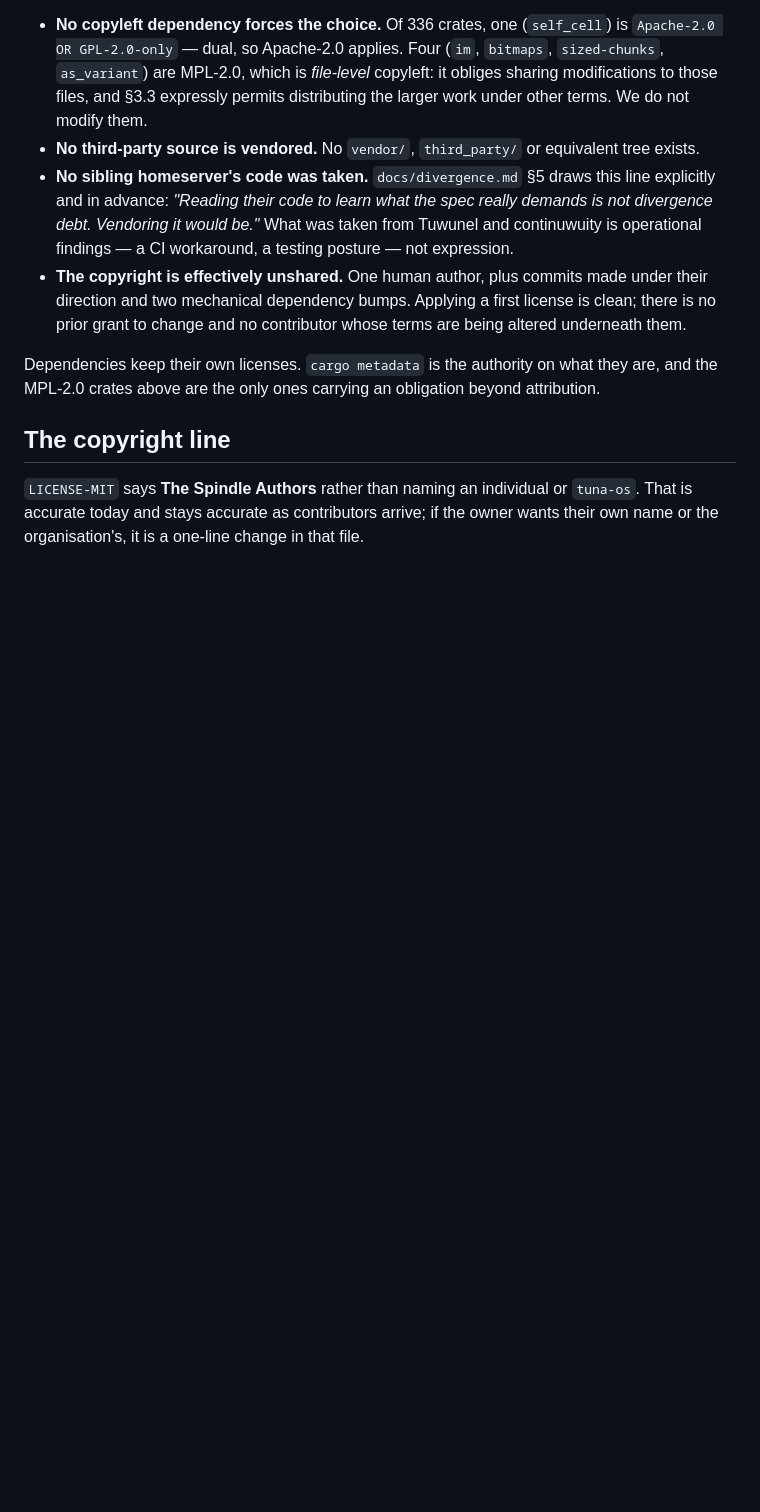
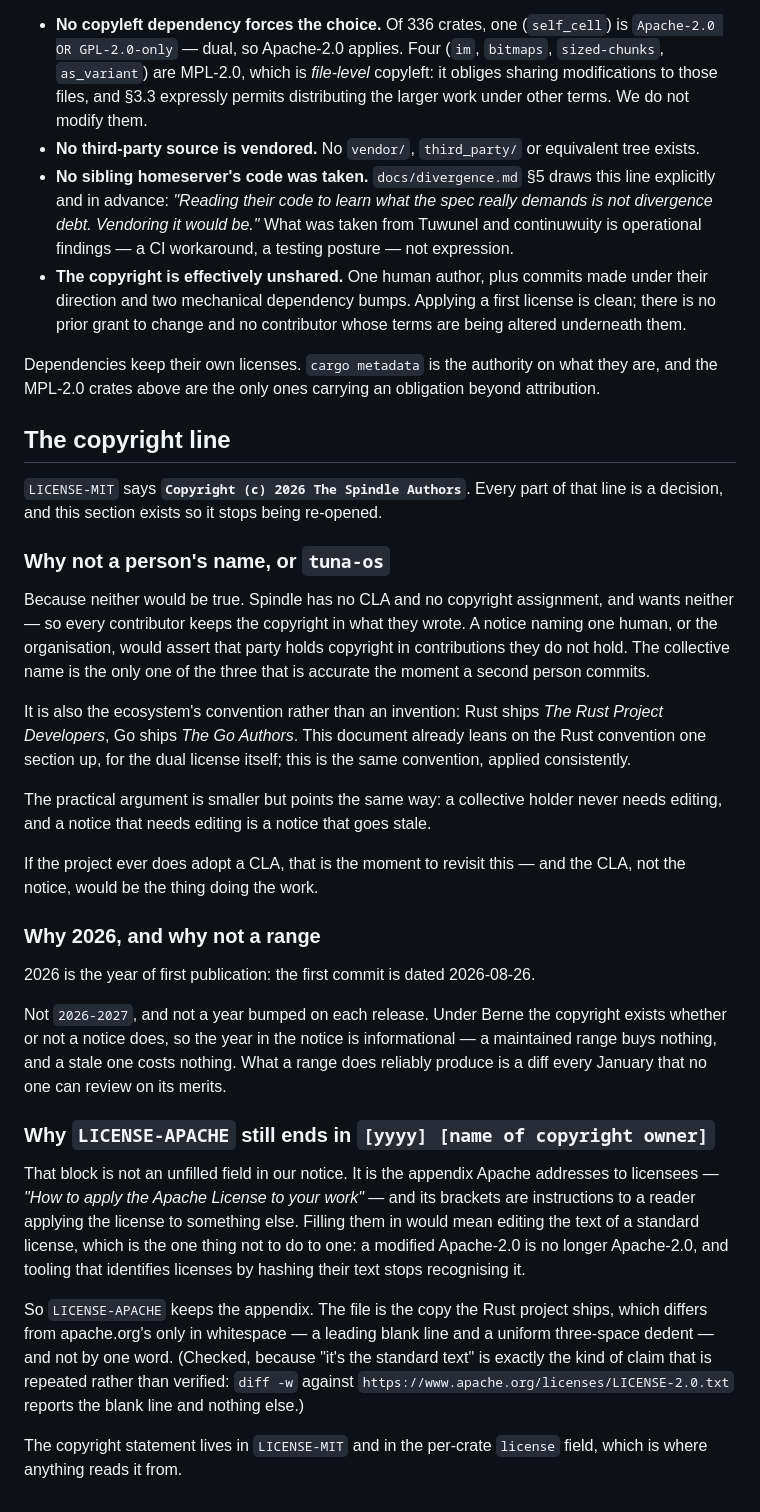
Before and after one commit to tuna-os/spindle, a Markdown page: LICENSING.md, the part around the change. GitHub-like rendering; blank space fills up the shorter version.

Commit message:
Settle the copyright line instead of re-opening it (#259)
The section said "The Spindle Authors" was accurate today and offered a
one-line change if the owner wanted their own name or the organisation's.
That standing offer is what kept the question open, and the offer was the
wrong shape: naming a person or `tuna-os` would not be a preference, it
would be inaccurate. There is no CLA and no assignment, so every contributor
keeps the copyright in what they wrote, and a notice naming one party would
assert a holding that party does not have. The collective name is the only
one of the three that stays true the moment a second person commits -- and
it is what Rust and Go ship, which is the same convention this document
already leans on one section up for the dual license itself.

Two adjacent questions closed with it. 2026 is the year of first
publication -- the first commit is dated 2026-08-26 -- and it is a year
rather than a range because under Berne the notice is informational, so a
maintained range buys nothing and reliably produces a January diff nobody
can review on its merits.

And `LICENSE-APACHE` ends in `[yyyy] [name of copyright owner]` because that
appendix is Apache's instructions to a licensee applying the license to their
own work, not an unfilled field in ours. Filling it in would mean editing a
standard license, which stops it being that license and stops hash-based
license detection recognising it.

The claim that the file is the standard text is checked rather than
repeated: `diff -w` against apache.org reports one leading blank line and
nothing else, and the section says so.


Claude-Session: https://claude.ai/code/session_013dxBypSKo9Gux43WvNsY8m

Co-authored-by: Claude <noreply@anthropic.com>

```diff
--- a/LICENSING.md
+++ b/LICENSING.md
@@ -57,7 +57,56 @@ obligation beyond attribution.
 
 ## The copyright line
 
-`LICENSE-MIT` says **The Spindle Authors** rather than naming an individual or
-`tuna-os`. That is accurate today and stays accurate as contributors arrive; if
-the owner wants their own name or the organisation's, it is a one-line change
-in that file.
+`LICENSE-MIT` says **`Copyright (c) 2026 The Spindle Authors`**. Every part of
+that line is a decision, and this section exists so it stops being re-opened.
+
+### Why not a person's name, or `tuna-os`
+
+Because neither would be true. Spindle has no CLA and no copyright assignment,
+and wants neither — so every contributor keeps the copyright in what they
+wrote. A notice naming one human, or the organisation, would assert that party
+holds copyright in contributions they do not hold. The collective name is the
+only one of the three that is accurate the moment a second person commits.
+
+It is also the ecosystem's convention rather than an invention: Rust ships *The
+Rust Project Developers*, Go ships *The Go Authors*. This document already
+leans on the Rust convention one section up, for the dual license itself; this
+is the same convention, applied consistently.
+
+The practical argument is smaller but points the same way: a collective holder
+never needs editing, and a notice that needs editing is a notice that goes
+stale.
+
+If the project ever does adopt a CLA, that is the moment to revisit this — and
+the CLA, not the notice, would be the thing doing the work.
+
+### Why 2026, and why not a range
+
+2026 is the year of first publication: the first commit is dated 2026-08-26.
+
+Not `2026-2027`, and not a year bumped on each release. Under Berne the
+copyright exists whether or not a notice does, so the year in the notice is
+informational — a maintained range buys nothing, and a stale one costs nothing.
+What a range does reliably produce is a diff every January that no one can
+review on its merits.
+
+### Why `LICENSE-APACHE` still ends in `[yyyy] [name of copyright owner]`
+
+That block is not an unfilled field in our notice. It is the appendix Apache
+addresses to licensees — *"How to apply the Apache License to your work"* —
+and its brackets are instructions to a reader applying the license to something
+else. Filling them in would mean editing the text of a standard license, which
+is the one thing not to do to one: a modified Apache-2.0 is no longer
+Apache-2.0, and tooling that identifies licenses by hashing their text stops
+recognising it.
+
+So `LICENSE-APACHE` keeps the appendix. The file is the copy the Rust project
+ships, which differs from apache.org's only in whitespace — a leading blank
+line and a uniform three-space dedent — and not by one word. (Checked, because
+"it's the standard text" is exactly the kind of claim that is repeated rather
+than verified: `diff -w` against
+`https://www.apache.org/licenses/LICENSE-2.0.txt` reports the blank line and
+nothing else.)
+
+The copyright statement lives in `LICENSE-MIT` and in the per-crate `license`
+field, which is where anything reads it from.
```
